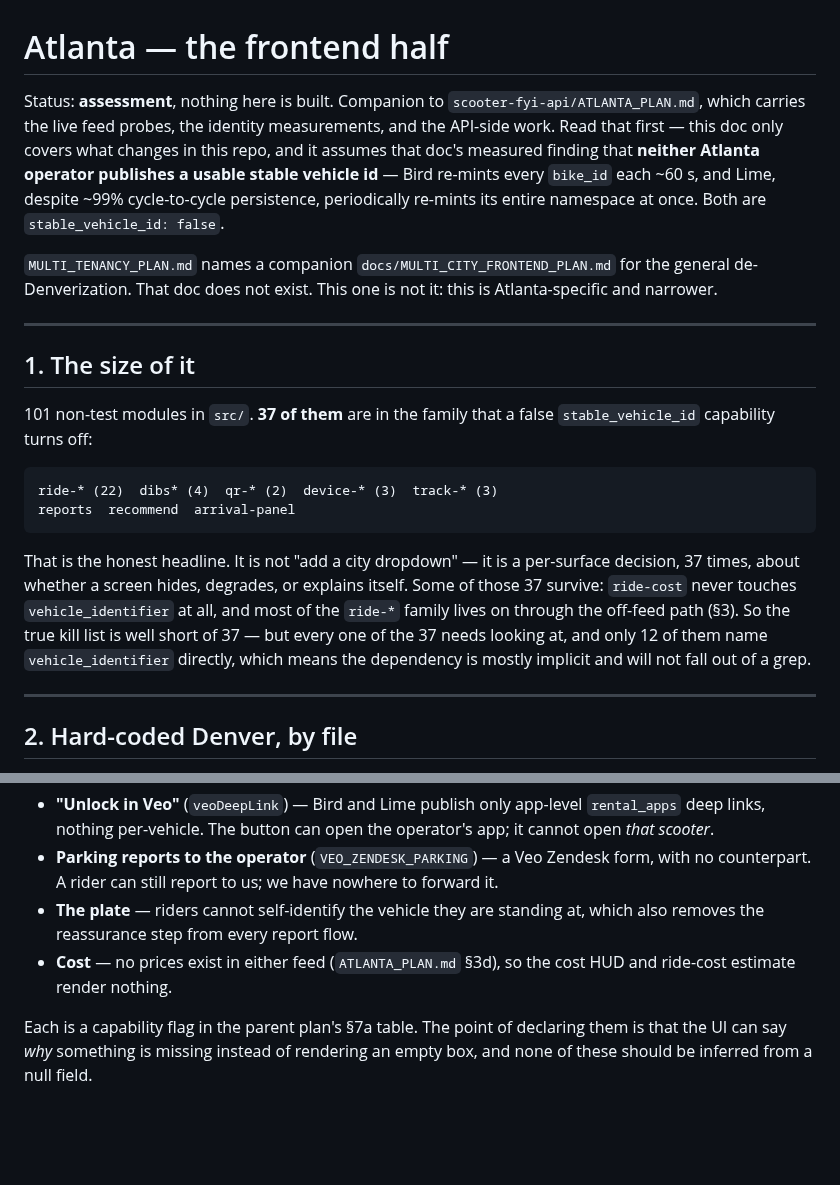
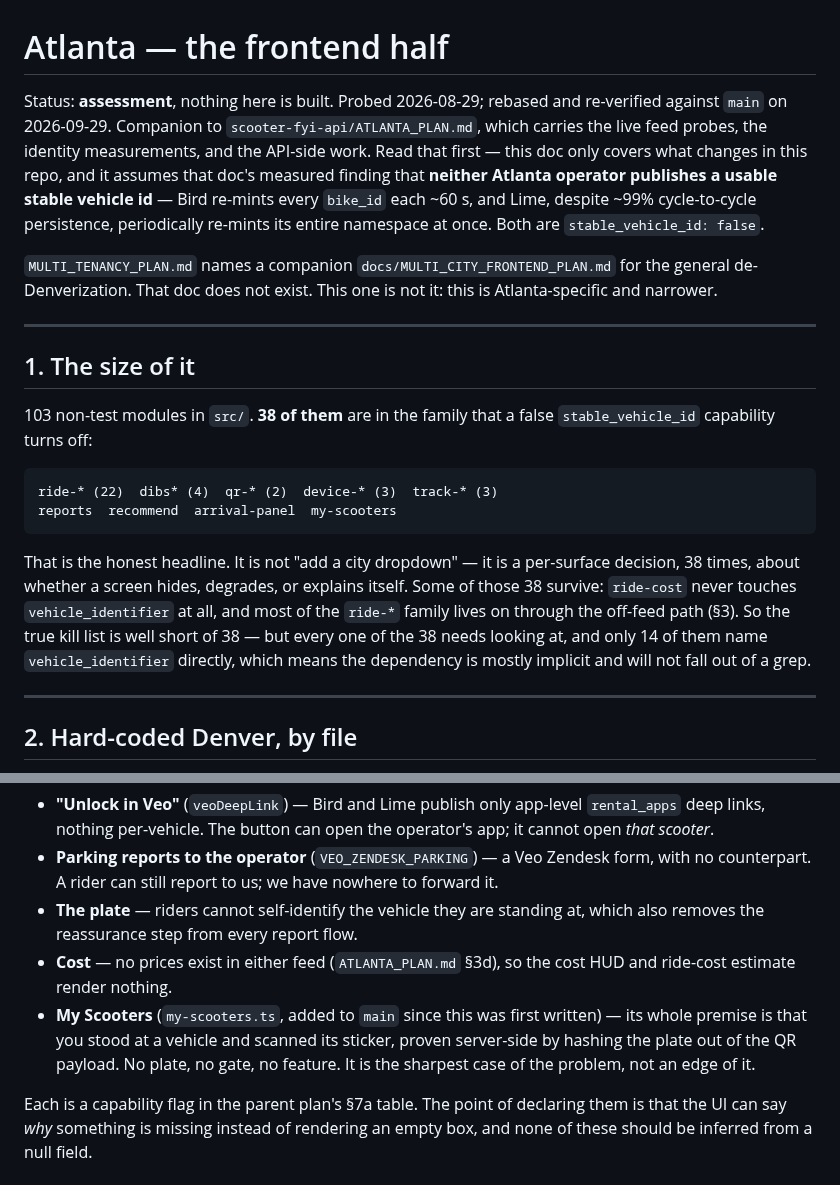
Before and after one commit to z280/denver-scooter-fyi, a Markdown page: docs/ATLANTA_PLAN.md, 2 parts joined by grey strips. Drawn GitHub-style; blank space fills up the shorter version.

Commit message:
Re-verify against main, and rename to match the house plan convention
Rebased onto a month of main and re-checked every line reference in the
doc. All of config.ts, theme.ts, api.ts and map.ts still resolve exactly as
cited. What moved:

  - 103 non-test modules, not 101; the identity-gated family is 38, not 37
  - 14 of them name vehicle_identifier directly, not 12

Both deltas are my-scooters.ts, which is also added to the "no Atlanta
equivalent" list. It is the sharpest case of the problem rather than an edge
of it: the feature's whole premise is that you stood at a vehicle and
scanned its sticker, proven server-side by hashing the plate out of the QR
payload, and neither Atlanta operator publishes a plate.

Renamed ATLANTA_FRONTEND_PLAN.md to ATLANTA_PLAN.md so the two lanes share a
basename across repos, matching docs/ALONG_THE_WAY_PLAN.md and its API-side
counterpart. The "frontend half" is already the title.

Co-Authored-By: Claude Opus 5 <noreply@anthropic.com>
Claude-Session: https://claude.ai/code/session_01PzedexHmnRbdXgAz9EVGWS

````diff
--- a/docs/ATLANTA_FRONTEND_PLAN.md
+++ b/docs/ATLANTA_PLAN.md
@@ -1,6 +1,7 @@
 # Atlanta — the frontend half
 
-Status: **assessment**, nothing here is built. Companion to
+Status: **assessment**, nothing here is built. Probed 2026-08-29; rebased
+and re-verified against `main` on 2026-09-29. Companion to
 `scooter-fyi-api/ATLANTA_PLAN.md`, which carries the live feed probes, the
 identity measurements, and the API-side work. Read that first — this doc
 only covers what changes in this repo, and it assumes that doc's measured
@@ -17,20 +18,21 @@ it: this is Atlanta-specific and narrower.
 
 ## 1. The size of it
 
-101 non-test modules in `src/`. **37 of them** are in the family that a
+103 non-test modules in `src/`. **38 of them** are in the family that a
 false `stable_vehicle_id` capability turns off:
 
 ```
 ride-* (22)  dibs* (4)  qr-* (2)  device-* (3)  track-* (3)
-reports  recommend  arrival-panel
+reports  recommend  arrival-panel  my-scooters
 ```
 
 That is the honest headline. It is not "add a city dropdown" — it is a
-per-surface decision, 37 times, about whether a screen hides, degrades, or
-explains itself. Some of those 37 survive: `ride-cost` never touches `vehicle_identifier`
-at all, and most of the `ride-*` family lives on through the off-feed path
-(§3). So the true kill list is well short of 37 — but every one of the 37
-needs looking at, and only 12 of them name `vehicle_identifier` directly,
+per-surface decision, 38 times, about whether a screen hides, degrades, or
+explains itself. Some of those 38 survive: `ride-cost` never touches
+`vehicle_identifier` at all, and most of the `ride-*` family lives on
+through the off-feed path
+(§3). So the true kill list is well short of 38 — but every one of the 38
+needs looking at, and only 14 of them name `vehicle_identifier` directly,
 which means the dependency is mostly implicit and will not fall out of a
 grep.
 
@@ -146,6 +148,11 @@ capability as an argument rather than reading it once at boot.
   at, which also removes the reassurance step from every report flow.
 - **Cost** — no prices exist in either feed (`ATLANTA_PLAN.md` §3d), so the
   cost HUD and ride-cost estimate render nothing.
+- **My Scooters** (`my-scooters.ts`, added to `main` since this was first
+  written) — its whole premise is that you stood at a vehicle and scanned
+  its sticker, proven server-side by hashing the plate out of the QR
+  payload. No plate, no gate, no feature. It is the sharpest case of the
+  problem, not an edge of it.
 
 Each is a capability flag in the parent plan's §7a table. The point of
 declaring them is that the UI can say *why* something is missing instead of
````
